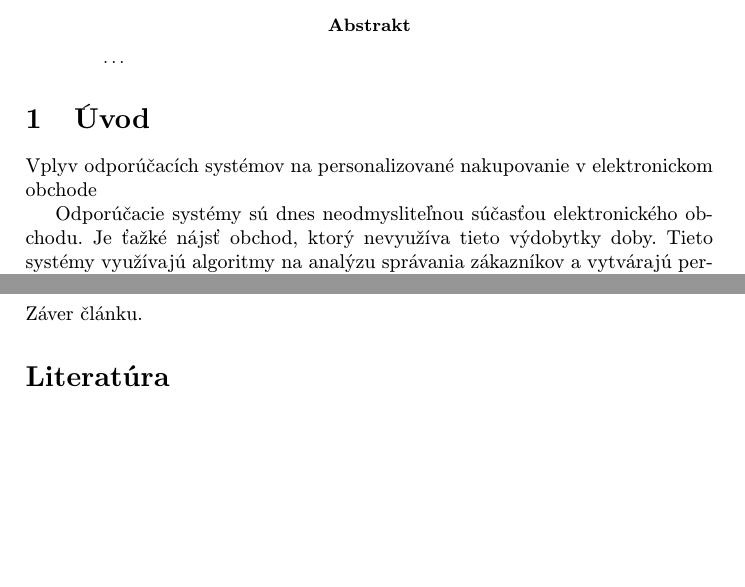
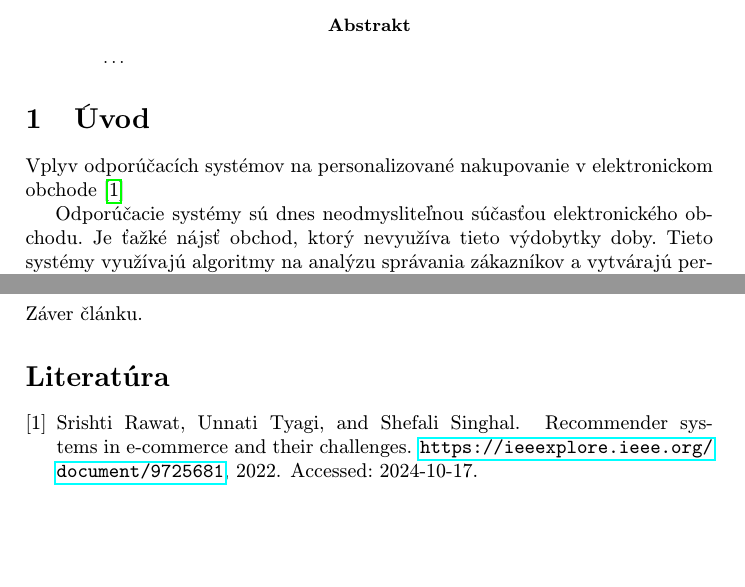
Before and after one commit to rdunko3/mip_clanok, a LaTeX paper (clanok.tex): two parts of the page, joined at a grey line, cut so that both start at the same text. Compiled offline with pdfLaTeX.

Commit message:
Pridanie citacie

```diff
--- a/clanok.tex
+++ b/clanok.tex
@@ -37,7 +37,7 @@
 \end{abstract}
 
 \section{Úvod}
-Vplyv odporúčacích systémov na personalizované nakupovanie v elektronickom obchode
+Vplyv odporúčacích systémov na personalizované nakupovanie v elektronickom obchode \cite{PLP-Framework}
 
 Odporúčacie systémy sú dnes neodmysliteľnou súčasťou elektronického obchodu. Je ťažké nájsť obchod, ktorý nevyužíva tieto výdobytky doby. Tieto systémy využívajú algoritmy na analýzu správania zákazníkov a vytvárajú personalizované odporúčania produktov, ktoré zvyšujú šance na dokončenie nákupu. Mojím cieľom je skúmať, ako tieto systémy ovplyvňujú nákupné správanie spotrebiteľov, a to z pohľadu rozhodovacieho procesu aj celkového zážitku z nakupovania.
 
```
